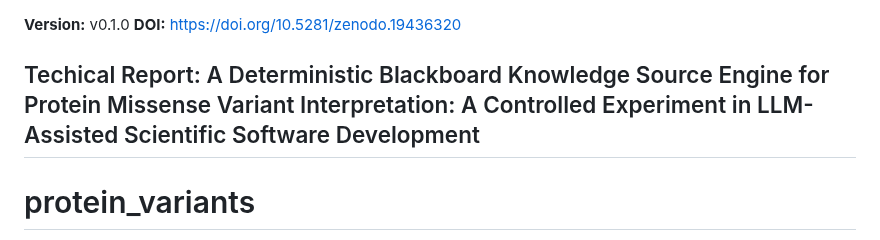
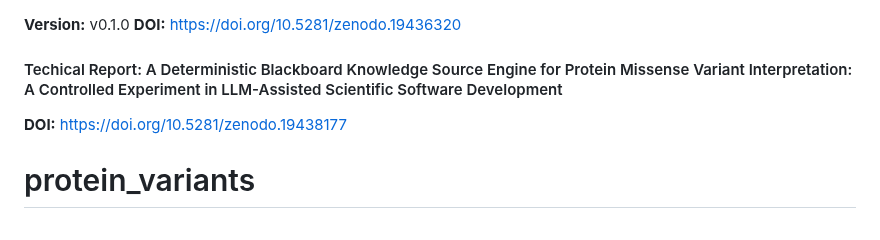
Before and after one commit to unixneo/protein_variants, a Markdown page: README.md, the part around the change. Drawn GitHub-style.

Commit message:
Fix technical report title and add new DOI
Updated technical report title and DOI in README.

```diff
--- a/README.md
+++ b/README.md
@@ -1,7 +1,9 @@
 **Version:** v0.1.0
 **DOI:** https://doi.org/10.5281/zenodo.19436320
 
-## Techical Report: A Deterministic Blackboard Knowledge Source Engine for Protein Missense Variant Interpretation: A Controlled Experiment in LLM-Assisted Scientific Software Development
+#### Techical Report: A Deterministic Blackboard Knowledge Source Engine for Protein Missense Variant Interpretation: A Controlled Experiment in LLM-Assisted Scientific Software Development
+
+**DOI:** https://doi.org/10.5281/zenodo.19438177
 
 # protein_variants
 
```
